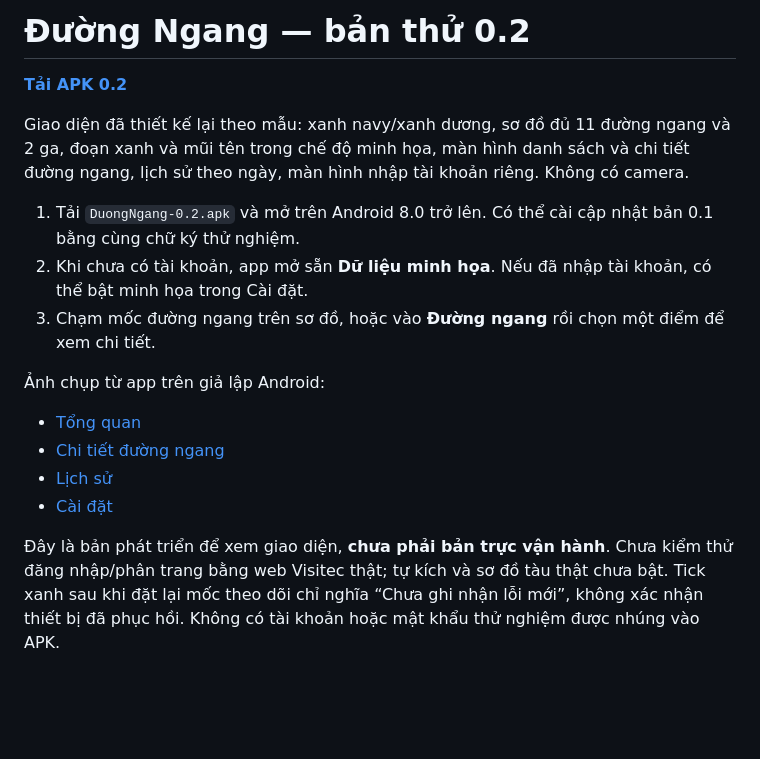
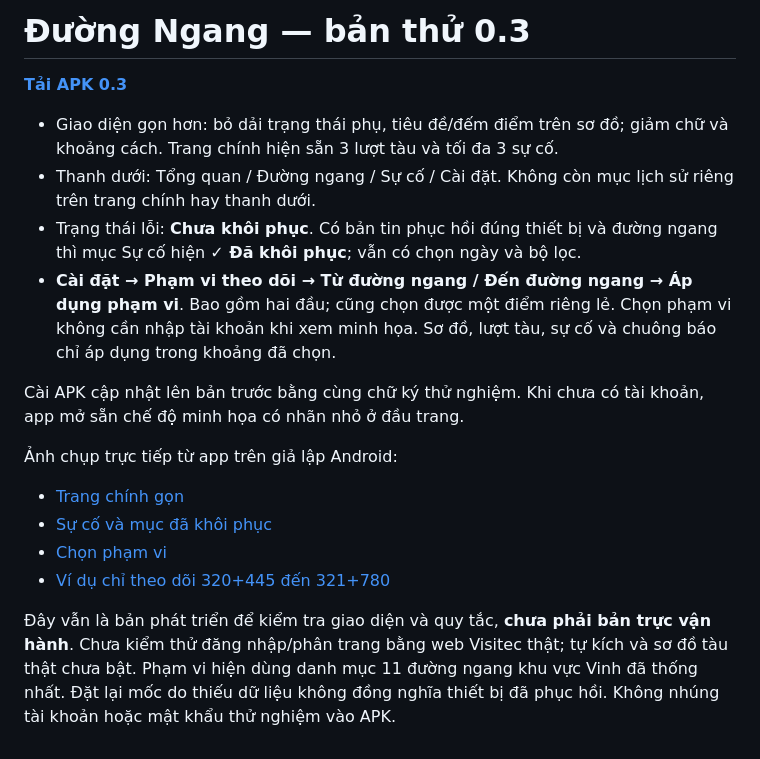
Before and after one commit to cuongthinkpad-ui/app-duong-ngang, a Markdown page: downloads/README.md, the part around the change. Drawn GitHub-style; blank space fills up the shorter version.

```diff
--- a/downloads/README.md
+++ b/downloads/README.md
@@ -1,18 +1,19 @@
-# Đường Ngang — bản thử 0.2
+# Đường Ngang — bản thử 0.3
 
-**[Tải APK 0.2](https://github.com/cuongthinkpad-ui/app-duong-ngang/raw/refs/heads/main/downloads/DuongNgang-0.2.apk)**
+**[Tải APK 0.3](https://github.com/cuongthinkpad-ui/app-duong-ngang/raw/refs/heads/main/downloads/DuongNgang-0.3.apk)**
 
-Giao diện đã thiết kế lại theo mẫu: xanh navy/xanh dương, sơ đồ đủ 11 đường ngang và 2 ga, đoạn xanh và mũi tên trong chế độ minh họa, màn hình danh sách và chi tiết đường ngang, lịch sử theo ngày, màn hình nhập tài khoản riêng. Không có camera.
+- Giao diện gọn hơn: bỏ dải trạng thái phụ, tiêu đề/đếm điểm trên sơ đồ; giảm chữ và khoảng cách. Trang chính hiện sẵn 3 lượt tàu và tối đa 3 sự cố.
+- Thanh dưới: Tổng quan / Đường ngang / Sự cố / Cài đặt. Không còn mục lịch sử riêng trên trang chính hay thanh dưới.
+- Trạng thái lỗi: **Chưa khôi phục**. Có bản tin phục hồi đúng thiết bị và đường ngang thì mục Sự cố hiện **✓ Đã khôi phục**; vẫn có chọn ngày và bộ lọc.
+- **Cài đặt → Phạm vi theo dõi → Từ đường ngang / Đến đường ngang → Áp dụng phạm vi**. Bao gồm hai đầu; cũng chọn được một điểm riêng lẻ. Chọn phạm vi không cần nhập tài khoản khi xem minh họa. Sơ đồ, lượt tàu, sự cố và chuông báo chỉ áp dụng trong khoảng đã chọn.
 
-1. Tải `DuongNgang-0.2.apk` và mở trên Android 8.0 trở lên. Có thể cài cập nhật bản 0.1 bằng cùng chữ ký thử nghiệm.
-2. Khi chưa có tài khoản, app mở sẵn **Dữ liệu minh họa**. Nếu đã nhập tài khoản, có thể bật minh họa trong Cài đặt.
-3. Chạm mốc đường ngang trên sơ đồ, hoặc vào **Đường ngang** rồi chọn một điểm để xem chi tiết.
+Cài APK cập nhật lên bản trước bằng cùng chữ ký thử nghiệm. Khi chưa có tài khoản, app mở sẵn chế độ minh họa có nhãn nhỏ ở đầu trang.
 
-Ảnh chụp từ app trên giả lập Android:
+Ảnh chụp trực tiếp từ app trên giả lập Android:
 
-- [Tổng quan](../docs/screenshots/overview-0.2.png)
-- [Chi tiết đường ngang](../docs/screenshots/detail-0.2.png)
-- [Lịch sử](../docs/screenshots/history-0.2.png)
-- [Cài đặt](../docs/screenshots/settings-0.2.png)
+- [Trang chính gọn](../docs/screenshots/overview-0.3.png)
+- [Sự cố và mục đã khôi phục](../docs/screenshots/incidents-0.3.png)
+- [Chọn phạm vi](../docs/screenshots/scope-0.3.png)
+- [Ví dụ chỉ theo dõi 320+445 đến 321+780](../docs/screenshots/selected-range-0.3.png)
 
-Đây là bản phát triển để xem giao diện, **chưa phải bản trực vận hành**. Chưa kiểm thử đăng nhập/phân trang bằng web Visitec thật; tự kích và sơ đồ tàu thật chưa bật. Tick xanh sau khi đặt lại mốc theo dõi chỉ nghĩa “Chưa ghi nhận lỗi mới”, không xác nhận thiết bị đã phục hồi. Không có tài khoản hoặc mật khẩu thử nghiệm được nhúng vào APK.
+Đây vẫn là bản phát triển để kiểm tra giao diện và quy tắc, **chưa phải bản trực vận hành**. Chưa kiểm thử đăng nhập/phân trang bằng web Visitec thật; tự kích và sơ đồ tàu thật chưa bật. Phạm vi hiện dùng danh mục 11 đường ngang khu vực Vinh đã thống nhất. Đặt lại mốc do thiếu dữ liệu không đồng nghĩa thiết bị đã phục hồi. Không nhúng tài khoản hoặc mật khẩu thử nghiệm vào APK.
```
Also changed, not shown: README.md (+13 -4 lines), docs/UI_REVIEW_0.3.md (added, +15 -0 lines), docs/screenshots/incidents-0.3.png (added), docs/screenshots/overview-0.3.png (added), docs/screenshots/scope-0.3.png (added), docs/screenshots/selected-range-0.3.png (added), 7 other files.
